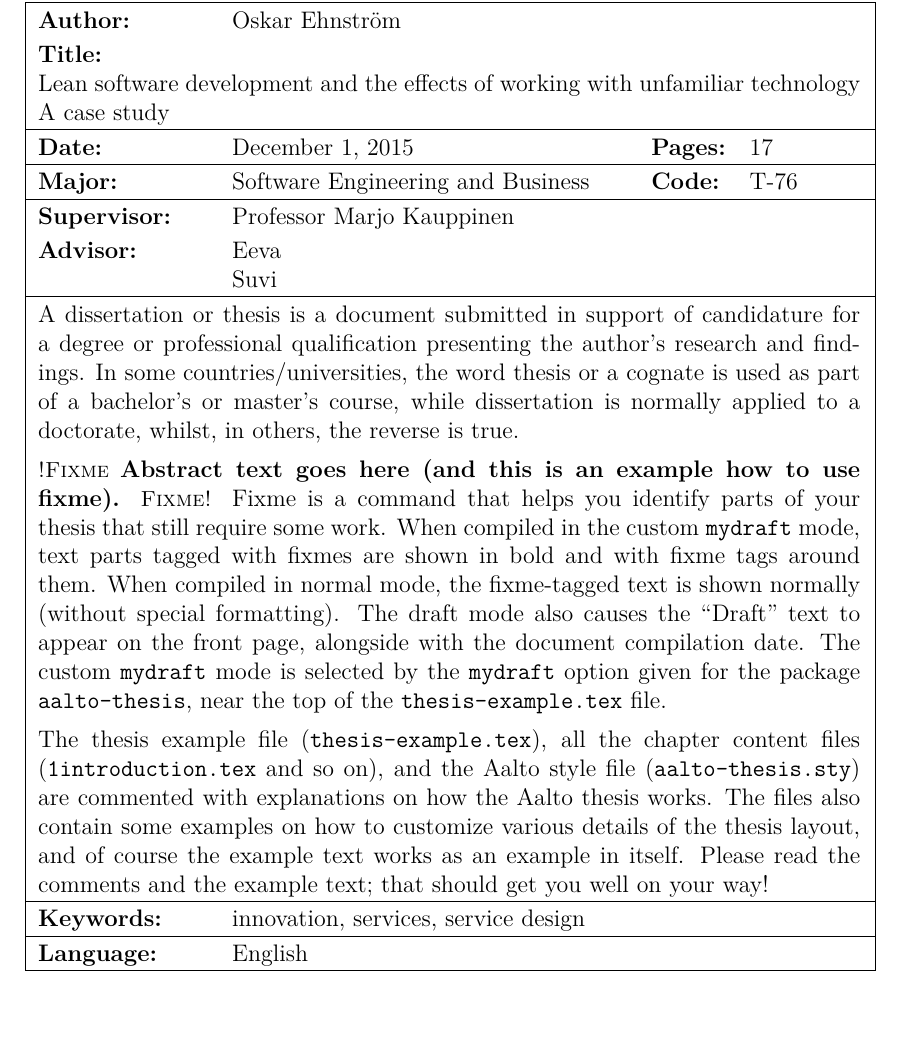
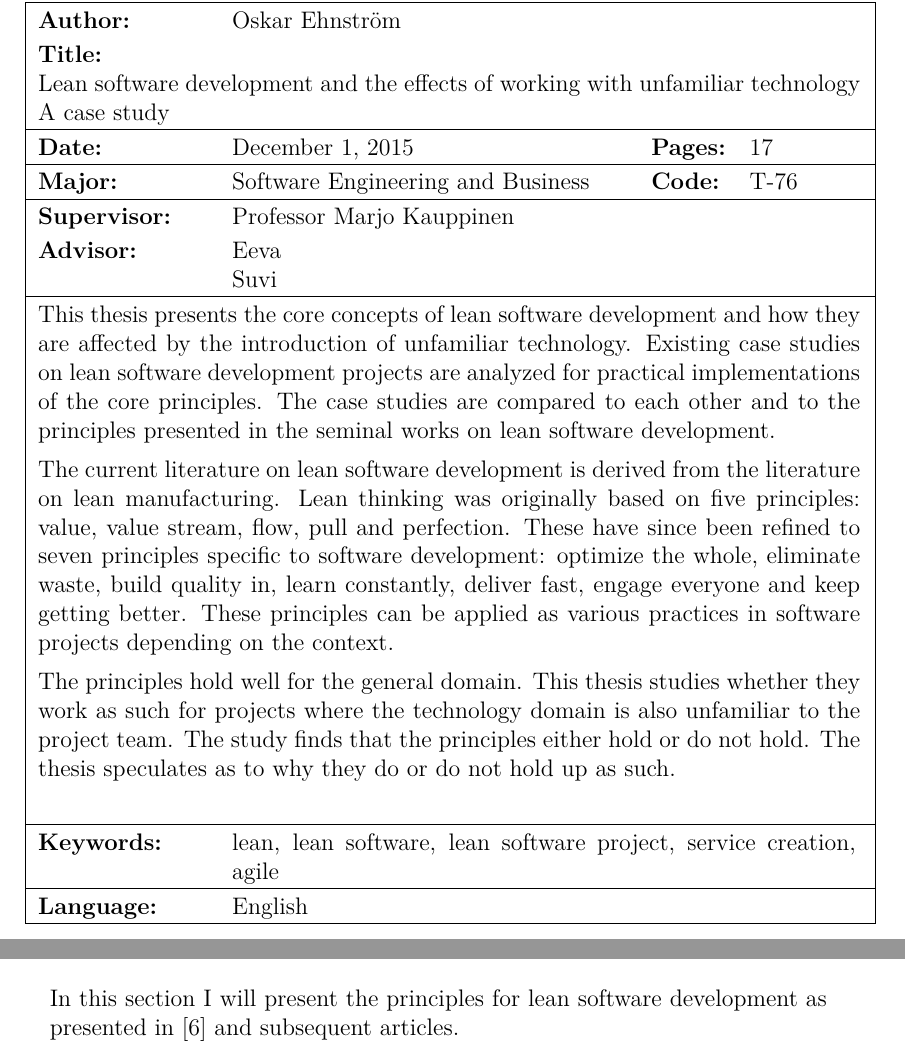
Before and after one commit to Ozzee/thesis, a LaTeX thesis (thesis.tex): part of page 2 of 17 before the commit and two parts of pages 2 and 10 of 17 after it, the two joined at a grey line, cut so that both start at the same text, the shorter picture padded with empty space. The pictures show the PDF file thesis.pdf that the author committed with the source; the source files are stored in an older character set and shown here as Unicode.

Commit message:
Abstract v0.1

```diff
--- a/thesis.tex
+++ b/thesis.tex
@@ -108,9 +105,9 @@ Suvi}
 \newcommand{\SPROFESSORSHIP}{Programvaruproduktion och -affärsverksamhet}
 % Professorship code is the same in all languages
 \newcommand{\PROFCODE}{T-76}
-\newcommand{\KEYWORDS}{innovation, services, service design}
-\newcommand{\FKEYWORDS}{innovaatio, palvelut, palvelusuunnittelu}
-\newcommand{\SKEYWORDS}{innovation, tjänster, service design}
+\newcommand{\KEYWORDS}{lean, lean software, lean software project, service creation, agile, LSC}
+\newcommand{\FKEYWORDS}{}
+\newcommand{\SKEYWORDS}{}
 \newcommand{\LANGUAGE}{English}
 \newcommand{\FLANGUAGE}{Englanti}
 \newcommand{\SLANGUAGE}{Engelska}
@@ -172,30 +169,13 @@ Suvi}
 % Abstract in English
 % ------------------------------------------------------------------
 \thesisabstract{english}{
-A dissertation or thesis is a document submitted in support of candidature
-for a degree or professional qualification presenting the author's research and
-findings. In some countries/universities, the word thesis or a cognate is used
-as part of a bachelor's or master's course, while dissertation is normally
-applied to a doctorate, whilst, in others, the reverse is true.
+This thesis presents the core concepts of lean software development and how they are affected by the introduction of unfamiliar technology. Existing case studies on lean software development projects are analyzed for practical implementations of the core principles. The case studies are compared to each other and to the principles presented in the seminal works on lean software development.
 
-\fixme{Abstract text goes here (and this is an example how to use fixme).}
-Fixme is a command that helps you identify parts of your thesis that still
-require some work. When compiled in the custom \texttt{mydraft} mode, text
-parts tagged with fixmes are shown in bold and with fixme tags around them. When
-compiled in normal mode, the fixme-tagged text is shown normally (without
-special formatting). The draft mode also causes the ``Draft'' text to appear on
-the front page, alongside with the document compilation date. The custom
-\texttt{mydraft} mode is selected by the \texttt{mydraft} option given for the
-package \texttt{aalto-thesis}, near the top of the \texttt{thesis-example.tex}
-file.
+The current literature on lean software development is derived from the literature on lean manufacturing. Lean thinking was originally based on five principles: value, value stream, flow, pull and perfection. These have since been refined to seven principles specific to software development: optimize the whole, eliminate waste, build quality in, learn constantly, deliver fast, engage everyone and keep getting better. These principles can be applied as various practices in software projects depending on the context.
 
-The thesis example file (\texttt{thesis-example.tex}), all the chapter content
-files (\texttt{1introduction.tex} and so on), and the Aalto style file
-(\texttt{aalto-thesis.sty}) are commented with explanations on how the Aalto
-thesis works. The files also contain some examples on how to customize various
-details of the thesis layout, and of course the example text works as an
-example in itself. Please read the comments and the example text; that should
-get you well on your way!}
+The principles hold well for the general domain. This thesis studies whether they work as such for projects where the technology domain is also unfamiliar to the project team. The study finds that the principles either hold or do not hold. The thesis speculates as to why they do or do not hold up as such.
+
+}
 
 % Abstract in Finnish
 % ------------------------------------------------------------------
```
Also changed, not shown: thesis.pdf, thesis.tex (9 more changed lines), 1 other file.
